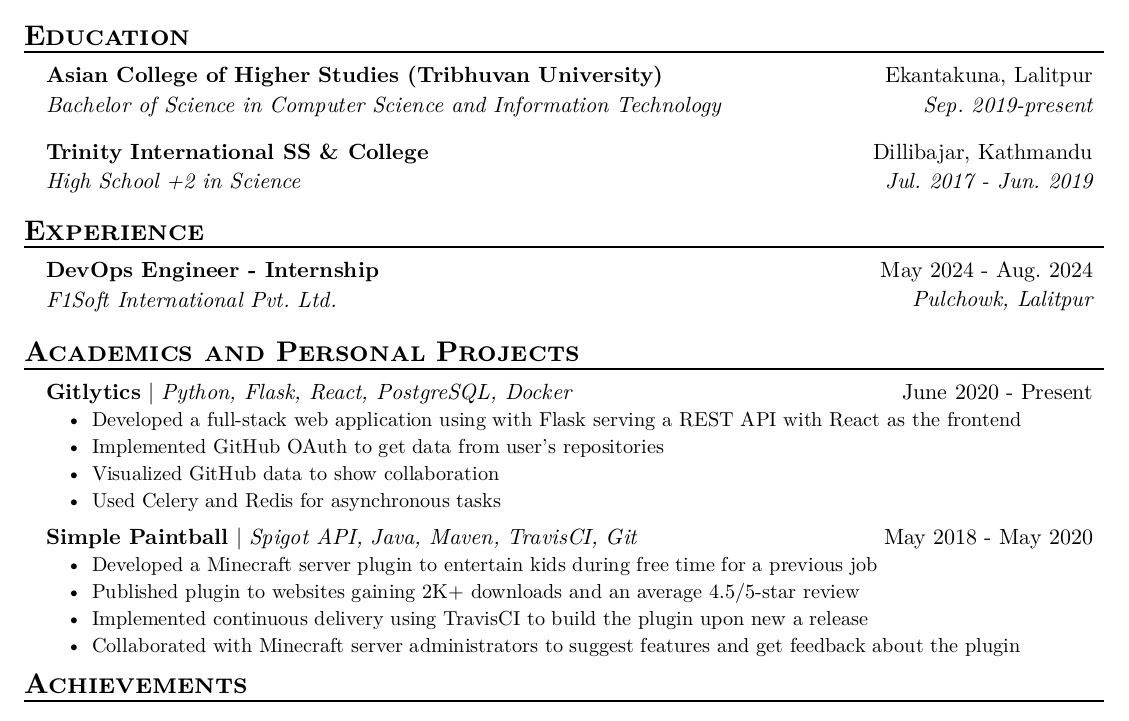
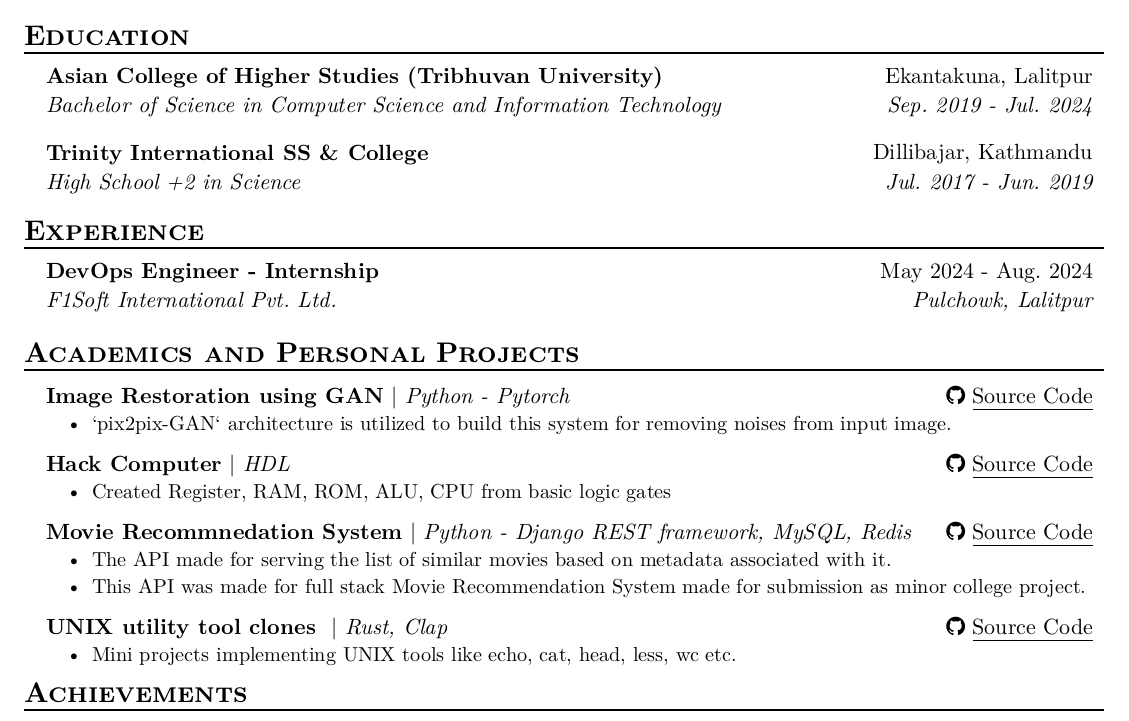
Before and after one commit to saurabtharu/CV, a Typst document (resume.typ): part of the page, cut so that both start at the same text. The pictures show the PDF file resume.pdf that the author committed with the source.

Commit message:
Projects added

```diff
--- a/resume.typ
+++ b/resume.typ
@@ -17,7 +18,7 @@
   name: "Asian College of Higher Studies (Tribhuvan University)",
   degree: "Bachelor of Science in Computer Science and Information Technology",
   location: "Ekantakuna, Lalitpur",
-  date: "Sep. 2019-present"
+  date: "Sep. 2019 - Jul. 2024"
 )
 #edu_item(
   name: "Trinity International SS & College",
@@ -63,23 +64,56 @@
 */
 #resume_heading([*Academics and Personal Projects*])
 #project_item(
-  name: "Gitlytics",
-  skills: "Python, Flask, React, PostgreSQL, Docker",
-  date: "June 2020 - Present",
-  [Developed a full-stack web application using with Flask serving a REST API with React as the frontend],
-  [Implemented GitHub OAuth to get data from user’s repositories],
-  [Visualized GitHub data to show collaboration],
-  [Used Celery and Redis for asynchronous tasks]
+  name: "Image Restoration using GAN",
+  skills: "Python - Pytorch",
+  source_code: "https://github.com/ReImage-CollegeProject/ReImage",
+  [‘pix2pix-GAN‘ architecture is utilized to build this system for removing noises from input image.],
+  // [Implemented GitHub OAuth to get data from user’s repositories],
+  // [Visualized GitHub data to show collaboration],
+  // [Used Celery and Redis for asynchronous tasks]
 )
+
 #project_item(
-  name: "Simple Paintball",
-  skills: "Spigot API, Java, Maven, TravisCI, Git",
-  date: "May 2018 - May 2020",
-  [Developed a Minecraft server plugin to entertain kids during free time for a previous job],
-  [Published plugin to websites gaining 2K+ downloads and an average 4.5/5-star review],
-  [Implemented continuous delivery using TravisCI to build the plugin upon new a release],
-  [Collaborated with Minecraft server administrators to suggest features and get feedback about the plugin]
+  name: "Hack Computer",
+  skills: "HDL",
+  source_code: "https://github.com/saurabtharu/nand2tetris",
+  [Created Register, RAM, ROM, ALU, CPU from basic logic gates],
 )
+
+#project_item(
+  name: "Movie Recommnedation System",
+  skills: "Python - Django REST framework, MySQL, Redis",
+  source_code: "https://github.com/Tech-Savvy-college-project/Movie-Recommendation-System",
+  [The API made for serving the list of similar movies based on metadata associated with it.],
+  [This API was made for full stack Movie Recommendation System made for submission as minor college project.],
+)
+
+#project_item(
+  name: "UNIX utility tool clones ",
+  skills: "Rust, Clap ",
+  source_code: "https://github.com/saurabtharu/rust_projects",
+  [Mini projects implementing UNIX tools like echo, cat, head, less, wc etc.],
+)
+
+
+// #project_item(
+//   name: "Gitlytics",
+//   skills: "Python, Flask, React, PostgreSQL, Docker",
+//   date: "June 2020 - Present",
+//   [Developed a full-stack web application using with Flask serving a REST API with React as the frontend],
+//   [Implemented GitHub OAuth to get data from user’s repositories],
+//   [Visualized GitHub data to show collaboration],
+//   [Used Celery and Redis for asynchronous tasks]
+// )
+// #project_item(
+//   name: "Simple Paintball",
+//   skills: "Spigot API, Java, Maven, TravisCI, Git",
+//   date: "May 2018 - May 2020",
+//   [Developed a Minecraft server plugin to entertain kids during free time for a previous job],
+//   [Published plugin to websites gaining 2K+ downloads and an average 4.5/5-star review],
+//   [Implemented continuous delivery using TravisCI to build the plugin upon new a release],
+//   [Collaborated with Minecraft server administrators to suggest features and get feedback about the plugin]
+// )
 
 
 #resume_heading([*Achievements*])
```
Also changed, not shown: template.typ (+11 -12 lines), resume.pdf, resume.typ (10 more changed lines).
